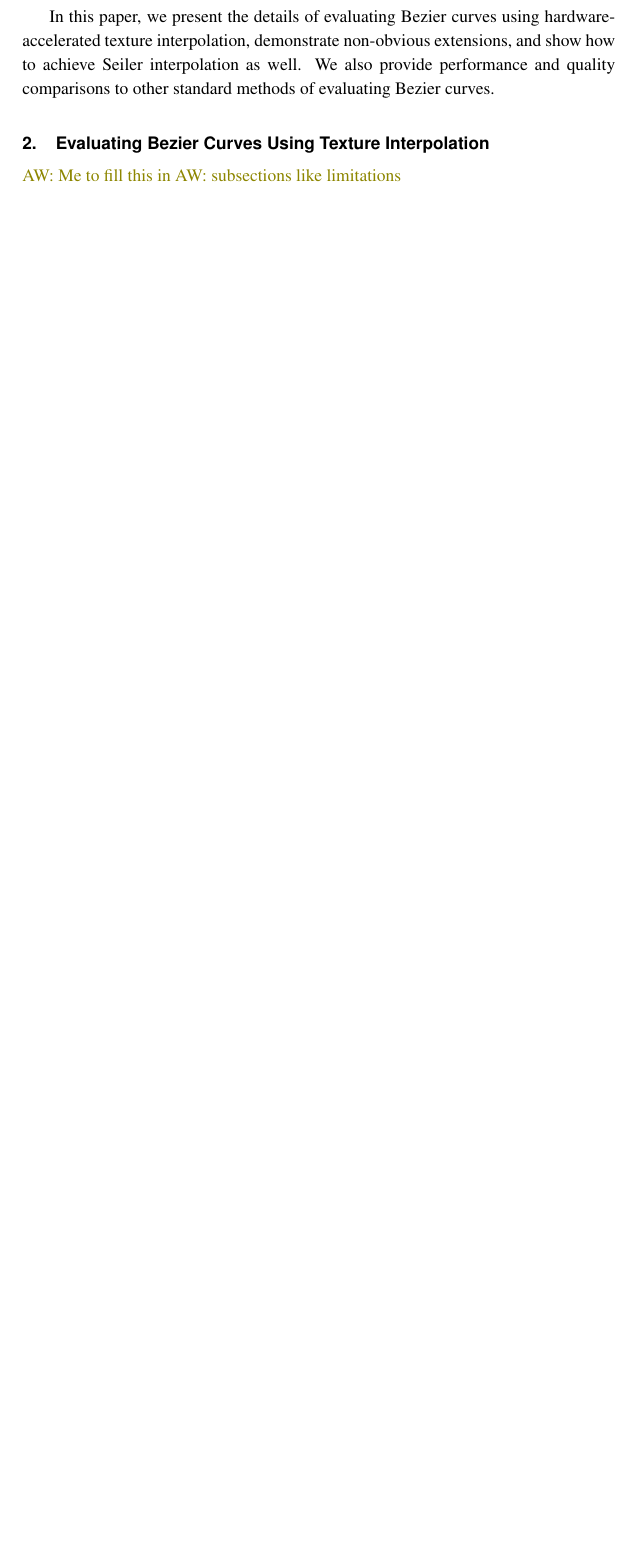
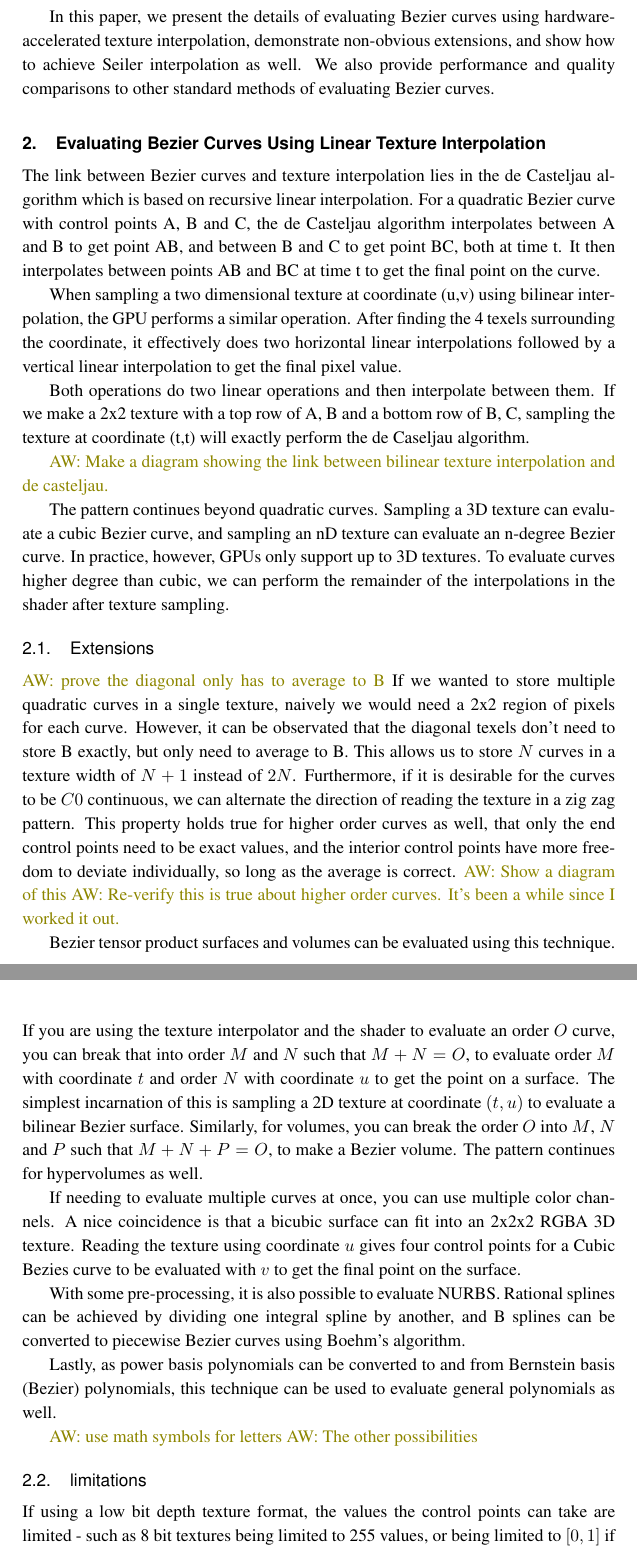
Before and after one commit to muhammadanas-x/GPU_Texture, a LaTeX document (Paper/paper.tex): part of page 2 of 3 before the commit and two parts of pages 2 and 3 of 5 after it, the two joined at a grey line, cut so that both start at the same text, the shorter picture padded with empty space. Compiled offline with pdfLaTeX.

Commit message:
some progress on Bezier section

```diff
--- a/Paper/paper.tex
+++ b/Paper/paper.tex
@@ -67,7 +67,48 @@ to perform part of the evaluation \cite{10.1145/3641233.3664331}.
 In this paper, we present the details of evaluating Bezier curves using hardware-accelerated texture interpolation, demonstrate non-obvious extensions, and show how to achieve Seiler
 interpolation as well. We also provide performance and quality comparisons to other standard methods of evaluating Bezier curves.
 
-\section{Evaluating Bezier Curves Using Texture Interpolation}
+\section{Evaluating Bezier Curves Using Linear Texture Interpolation}
 
-\AW{Me to fill this in}
-\AW{subsections like limitations}
+The link between Bezier curves and texture interpolation lies in the de Casteljau algorithm which is based on recursive linear interpolation.  For a quadratic Bezier curve with
+control points A, B and C, the de Casteljau algorithm interpolates between A and B to get point AB, and between B and C to get point BC, both at time t.  It then interpolates
+between points AB and BC at time t to get the final point on the curve.
+
+When sampling a two dimensional texture at coordinate (u,v) using bilinear interpolation, the GPU performs a similar operation. After finding the 4 texels surrounding the coordinate,
+it effectively does two horizontal linear interpolations followed by a vertical linear interpolation to get the final pixel value.
+
+Both operations do two linear operations and then interpolate between them.  If we make a 2x2 texture with a top row of A, B and a bottom row of B, C, sampling the texture at
+coordinate (t,t) will exactly perform the de Caseljau algorithm.
+
+\AW{Make a diagram showing the link between bilinear texture interpolation and de casteljau.}
+
+The pattern continues beyond quadratic curves. Sampling a 3D texture can evaluate a cubic Bezier curve, and sampling an nD texture can evaluate an n-degree Bezier curve. In practice,
+however, GPUs only support up to 3D textures. To evaluate curves higher degree than cubic, we can perform the remainder of the interpolations in the shader after texture sampling.
+
+\subsection{Extensions}
+
+\AW{prove the diagonal only has to average to B}
+If we wanted to store multiple quadratic curves in a single texture, naively we would need a 2x2 region of pixels for each curve. However, it can be observated that the diagonal texels
+don't need to store B exactly, but only need to average to B.  This allows us to store $N$ curves in a texture width of $N+1$ instead of $2N$. Furthermore, if it is desirable for the
+curves to be $C0$ continuous, we can alternate the direction of reading the texture in a zig zag pattern.  This property holds true for higher order curves as well, that only the end
+control points need to be exact values, and the interior control points have more freedom to deviate individually, so long as the average is correct.
+\AW{Show a diagram of this}
+\AW{Re-verify this is true about higher order curves. It's been a while since I worked it out.}
+
+Bezier tensor product surfaces and volumes can be evaluated using this technique.  If you are using the texture interpolator and the shader to evaluate an order $O$ curve, you can break
+that into order $M$ and $N$ such that $M+N=O$, to evaluate order $M$ with coordinate $t$ and order $N$ with coordinate $u$ to get the point on a surface.  The simplest incarnation of this
+is sampling a 2D texture at coordinate $(t, u)$ to evaluate a bilinear Bezier surface. Similarly, for volumes, you can break the order $O$ into $M$, $N$ and $P$ such that $M+N+P=O$, to make
+a Bezier volume. The pattern continues for hypervolumes as well.
+
+If needing to evaluate multiple curves at once, you can use multiple color channels. A nice coincidence is that a bicubic surface can fit into an 2x2x2 RGBA 3D texture. Reading the texture
+using coordinate $u$ gives four control points for a Cubic Bezies curve to be evaluated with $v$ to get the final point on the surface.
+
+With some pre-processing, it is also possible to evaluate NURBS. Rational splines can be achieved by dividing one integral spline by another, and B splines can be converted to piecewise
+Bezier curves using Boehm's algorithm.
+
+Lastly, as power basis polynomials can be converted to and from Bernstein basis (Bezier) polynomials, this technique can be used to evaluate general polynomials as well.
+
+\AW{use math symbols for letters}
+\AW{The other possibilities}
+
+\subsection{limitations}
+If using a low bit depth texture format, the values the control points can take are limited - such as 8 bit textures being limited to 255 values, or being limited to $[0,1]$ if using
```
Also changed, not shown: Paper/paper.pdf, Paper/paper.tex (8 more changed lines).
